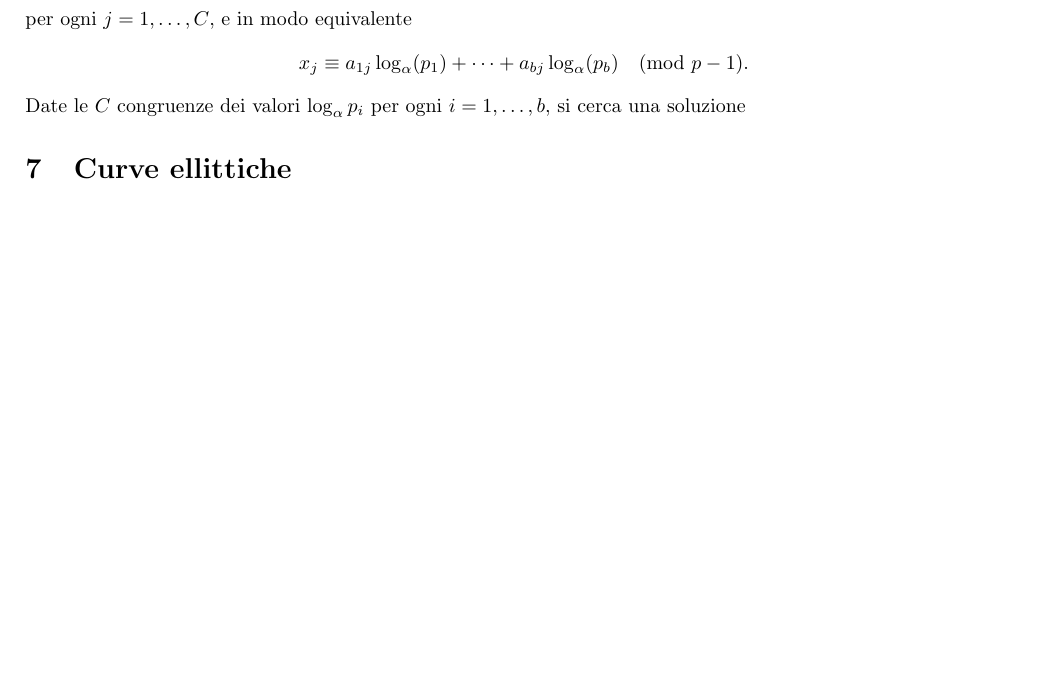
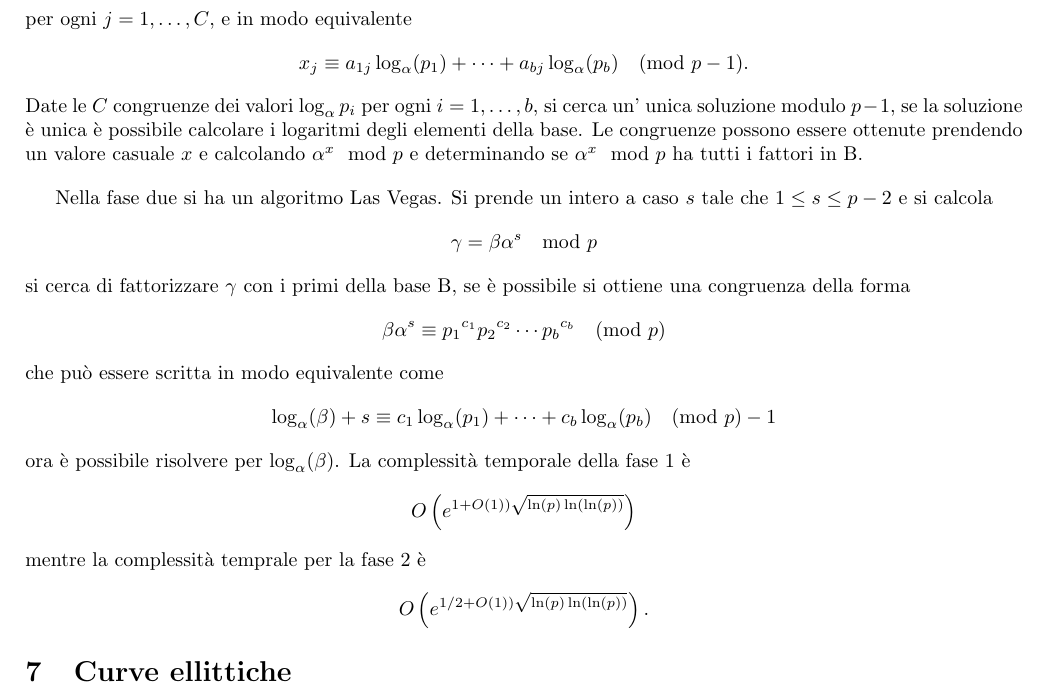
Before and after one commit to mirco0/AppuntiCrittografia, a LaTeX document (main.tex, which reads contents/scambio_chiavi.tex): part of page 33 of 33, cut so that both start at the same text, the shorter picture padded with empty space. Compiled offline with pdfLaTeX.

Commit message:
Fine index Calcolus

```diff
--- a/contents/scambio_chiavi.tex
+++ b/contents/scambio_chiavi.tex
@@ -177,4 +177,26 @@ per ogni $j = 1,\dots, C$, e in modo equivalente
 \[
     x_j \equiv a_{1j}\log_{\alpha}(p_1) + \dots + a_{bj}\log_{\alpha}(p_b) \pmod {p-1}.
 \]
-Date le $C$ congruenze dei valori $\log_{\alpha}p_i$ per ogni $i = 1,\dots,b$, si cerca una soluzione
+Date le $C$ congruenze dei valori $\log_{\alpha}p_i$ per ogni $i = 1,\dots,b$, si cerca un' unica soluzione modulo $p-1$, se la soluzione è unica è possibile calcolare i logaritmi degli elementi della base. Le congruenze possono essere ottenute prendendo un valore casuale $x$ e calcolando $\alpha^{x} \mod p$ e determinando se $\alpha^x \mod p$ ha tutti i fattori in B.
+
+\vspace{1em}
+Nella fase due si ha un algoritmo Las Vegas. Si prende un intero a caso $s$ tale che $1 \leq s \leq p-2$ e si calcola
+\[
+    \gamma = \beta \alpha^s \mod p
+\]
+si cerca di fattorizzare $\gamma$ con i primi della base B, se è possibile si ottiene una congruenza della forma
+\[
+    \beta \alpha^s \equiv {p_1}^{c_1} {p_2}^{c_2} \cdots {p_b}^{c_b} \pmod p
+\]
+che può essere scritta in modo equivalente come
+\[
+    \log_{\alpha}(\beta) + s \equiv c_1 \log_{\alpha}(p_1)+ \dots + {c_b}\log_{\alpha}(p_b) \pmod p-1
+\]
+ora è possibile risolvere per $\log_{\alpha}(\beta)$. La complessità temporale della fase 1 è
+\[
+    O\left(e^{1 + O(1)) \sqrt{\ln( p )\ln( \ln( p))}}\right)
+\]
+mentre la complessità temprale per la fase 2 è
+\[
+    O\left(e^{1/2 + O(1)) \sqrt{\ln( p )\ln( \ln( p))}}\right).
+\]
```
